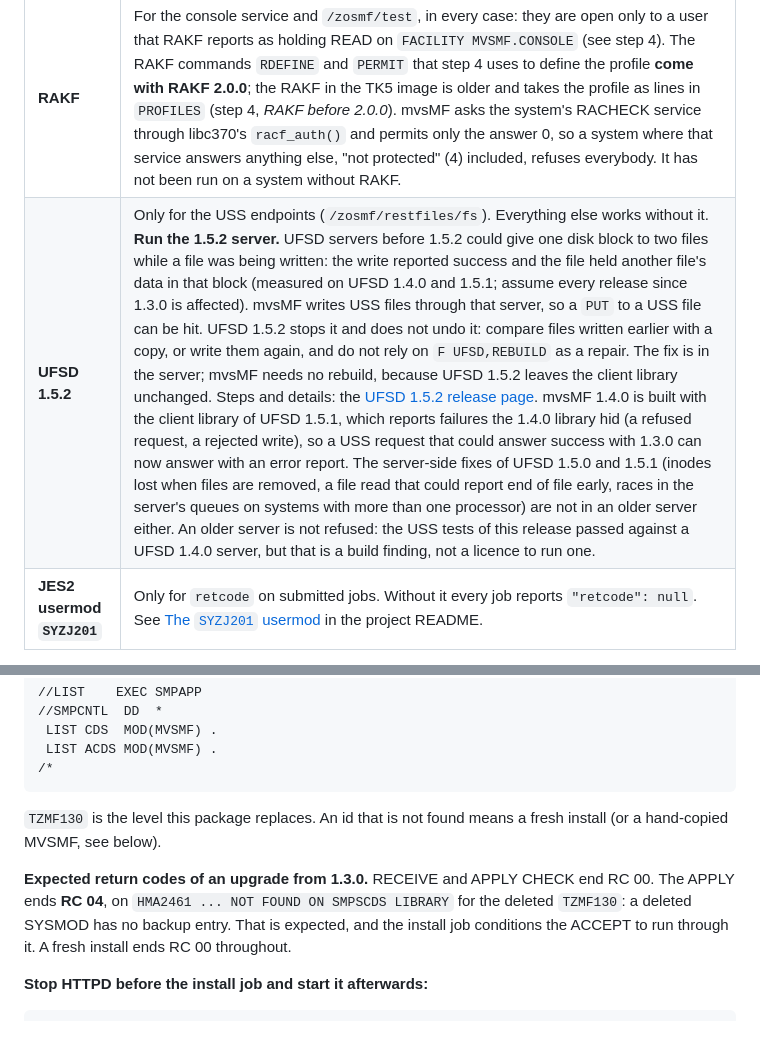
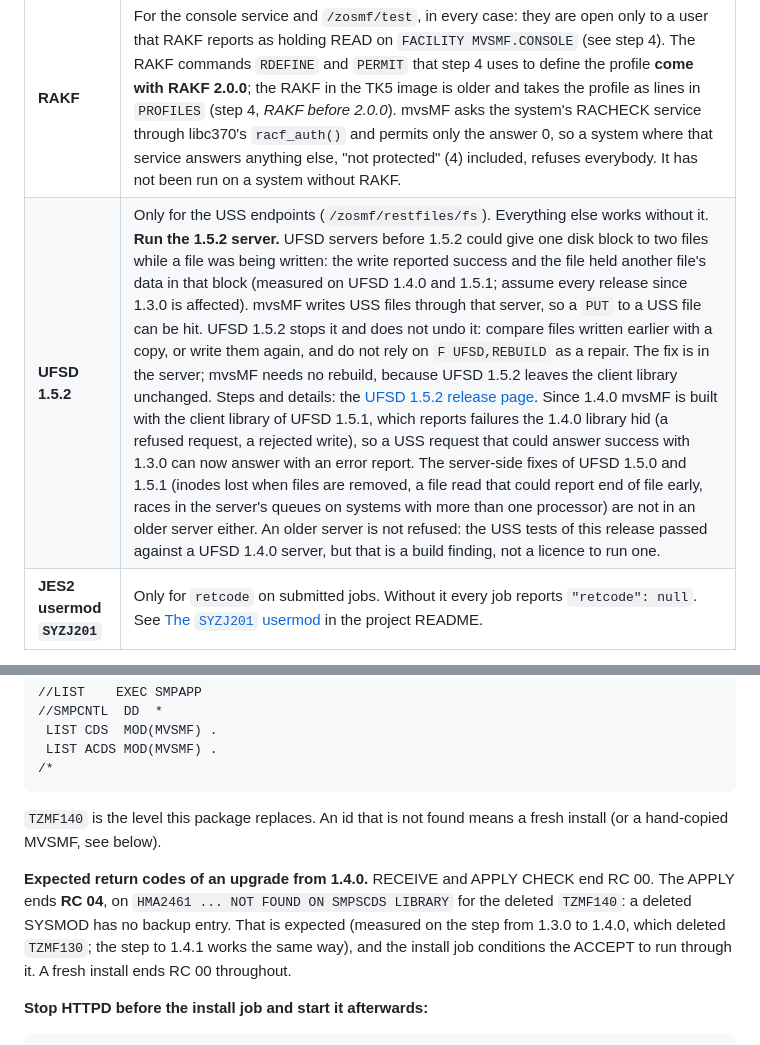
Before and after one commit to mvslovers/mvsmf, a Markdown page: docs/installation.md, 2 parts joined by grey strips. Rendered like a GitHub page.

````diff
--- a/docs/installation.md
+++ b/docs/installation.md
@@ -17,7 +17,7 @@ by Mike Rayborn's **HTTPD** server, which must be installed and running.
 | **httpd** | **4.2.0 or later; run 4.5.1 or later.** The token login calls `http_new_session()`, which first appeared in 4.2.0, and mvsMF cannot test for it at run time (#363): on an older server the login abends the CGI. Install httpd first, then mvsMF. These instructions also assume the unversioned product data sets httpd carries since 4.1.0. The startup message `HTTPD001I HTTPD <version> READY` names the level that runs. **Why 4.5.1:** mvsMF does no login check of its own. It takes the identity of every caller from httpd. From 4.5.1 httpd checks, at login, that the answer of the security system belongs to the user who logged in, and refuses the login if it does not. Earlier versions of httpd accept every login, whatever user ID and password are given, when they run on a system with an old RAKF (release 1.2.x, that is, before RAKF 2.0.0) whose user and profile tables are missing or invalid. If you run an earlier httpd on RAKF 1.2.x, update httpd to 4.5.1 or later before you install mvsMF. What httpd 4.5.1 does at every start, and how to cure the state, is in [A security system that accepts any user ID](#a-security-system-that-accepts-any-user-id). |
 | **RAKF 2.0.0 or later** | Only to see jobs of other users: the class `JESSPOOL` that decides this is in the class table of RAKF 2.0.0 and later. Without the class every user sees only their own jobs. See [Job spool authorization](jesspool.md). |
 | **RAKF** | For the console service and `/zosmf/test`, in every case: they are open only to a user that RAKF reports as holding READ on `FACILITY MVSMF.CONSOLE` (see step 4). The RAKF commands `RDEFINE` and `PERMIT` that step 4 uses to define the profile **come with RAKF 2.0.0**; the RAKF in the TK5 image is older and takes the profile as lines in `PROFILES` (step 4, *RAKF before 2.0.0*). mvsMF asks the system's RACHECK service through libc370's `racf_auth()` and permits only the answer 0, so a system where that service answers anything else, "not protected" (4) included, refuses everybody. It has not been run on a system without RAKF. |
-| **UFSD 1.5.2** | Only for the USS endpoints (`/zosmf/restfiles/fs`). Everything else works without it. **Run the 1.5.2 server.** UFSD servers before 1.5.2 could give one disk block to two files while a file was being written: the write reported success and the file held another file's data in that block (measured on UFSD 1.4.0 and 1.5.1; assume every release since 1.3.0 is affected). mvsMF writes USS files through that server, so a `PUT` to a USS file can be hit. UFSD 1.5.2 stops it and does not undo it: compare files written earlier with a copy, or write them again, and do not rely on `F UFSD,REBUILD` as a repair. The fix is in the server; mvsMF needs no rebuild, because UFSD 1.5.2 leaves the client library unchanged. Steps and details: the [UFSD 1.5.2 release page](https://github.com/mvslovers/ufsd/releases/tag/v1.5.2). mvsMF 1.4.0 is built with the client library of UFSD 1.5.1, which reports failures the 1.4.0 library hid (a refused request, a rejected write), so a USS request that could answer success with 1.3.0 can now answer with an error report. The server-side fixes of UFSD 1.5.0 and 1.5.1 (inodes lost when files are removed, a file read that could report end of file early, races in the server's queues on systems with more than one processor) are not in an older server either. An older server is not refused: the USS tests of this release passed against a UFSD 1.4.0 server, but that is a build finding, not a licence to run one. |
+| **UFSD 1.5.2** | Only for the USS endpoints (`/zosmf/restfiles/fs`). Everything else works without it. **Run the 1.5.2 server.** UFSD servers before 1.5.2 could give one disk block to two files while a file was being written: the write reported success and the file held another file's data in that block (measured on UFSD 1.4.0 and 1.5.1; assume every release since 1.3.0 is affected). mvsMF writes USS files through that server, so a `PUT` to a USS file can be hit. UFSD 1.5.2 stops it and does not undo it: compare files written earlier with a copy, or write them again, and do not rely on `F UFSD,REBUILD` as a repair. The fix is in the server; mvsMF needs no rebuild, because UFSD 1.5.2 leaves the client library unchanged. Steps and details: the [UFSD 1.5.2 release page](https://github.com/mvslovers/ufsd/releases/tag/v1.5.2). Since 1.4.0 mvsMF is built with the client library of UFSD 1.5.1, which reports failures the 1.4.0 library hid (a refused request, a rejected write), so a USS request that could answer success with 1.3.0 can now answer with an error report. The server-side fixes of UFSD 1.5.0 and 1.5.1 (inodes lost when files are removed, a file read that could report end of file early, races in the server's queues on systems with more than one processor) are not in an older server either. An older server is not refused: the USS tests of this release passed against a UFSD 1.4.0 server, but that is a build finding, not a licence to run one. |
 | **JES2 usermod `SYZJ201`** | Only for `retcode` on submitted jobs. Without it every job reports `"retcode": null`. See [The `SYZJ201` usermod](https://github.com/mvslovers/mvsmf/blob/main/README.md#the-syzj201-usermod) in the project README. |
 
 **None of these is an SMP prerequisite, and that is deliberate.** SMP's `REQ()`
@@ -425,13 +425,14 @@ Check which level owns the module before you start:
 /*
 ```
 
-`TZMF130` is the level this package replaces. An id that is not found means a
+`TZMF140` is the level this package replaces. An id that is not found means a
 fresh install (or a hand-copied MVSMF, see below).
 
-**Expected return codes of an upgrade from 1.3.0.** RECEIVE and APPLY CHECK end
+**Expected return codes of an upgrade from 1.4.0.** RECEIVE and APPLY CHECK end
 RC 00. The APPLY ends **RC 04**, on `HMA2461 ... NOT FOUND ON SMPSCDS LIBRARY`
-for the deleted `TZMF130`: a deleted SYSMOD has no backup entry. That is
-expected, and the install job conditions the ACCEPT to run through it. A fresh
+for the deleted `TZMF140`: a deleted SYSMOD has no backup entry. That is
+expected (measured on the step from 1.3.0 to 1.4.0, which deleted `TZMF130`;
+the step to 1.4.1 works the same way), and the install job conditions the ACCEPT to run through it. A fresh
 install ends RC 00 throughout.
 
 **Stop HTTPD before the install job and start it afterwards:**
````
Also changed, not shown: CLAUDE.md (+3 -1 lines), TODO.md (+1 -2 lines).
